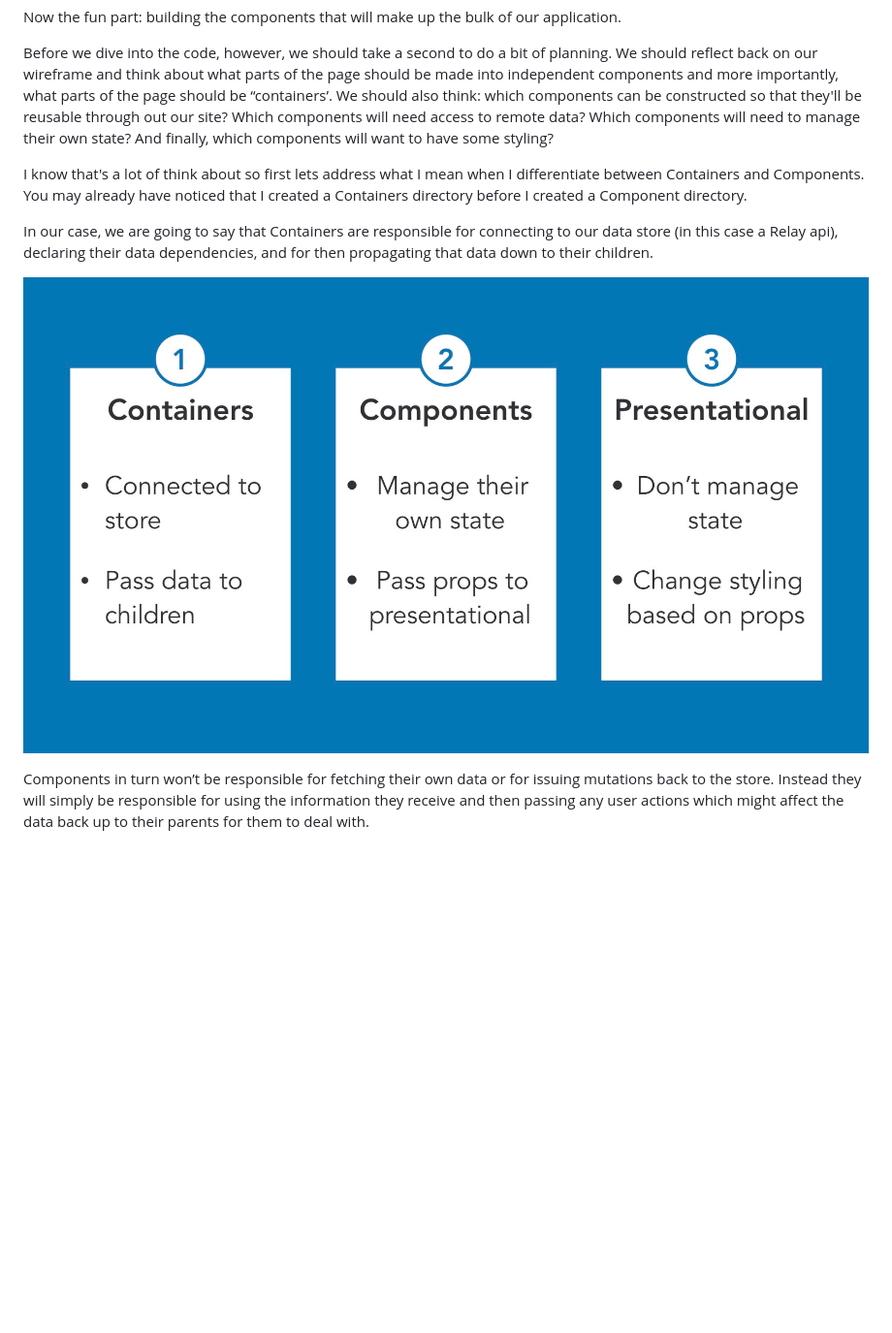
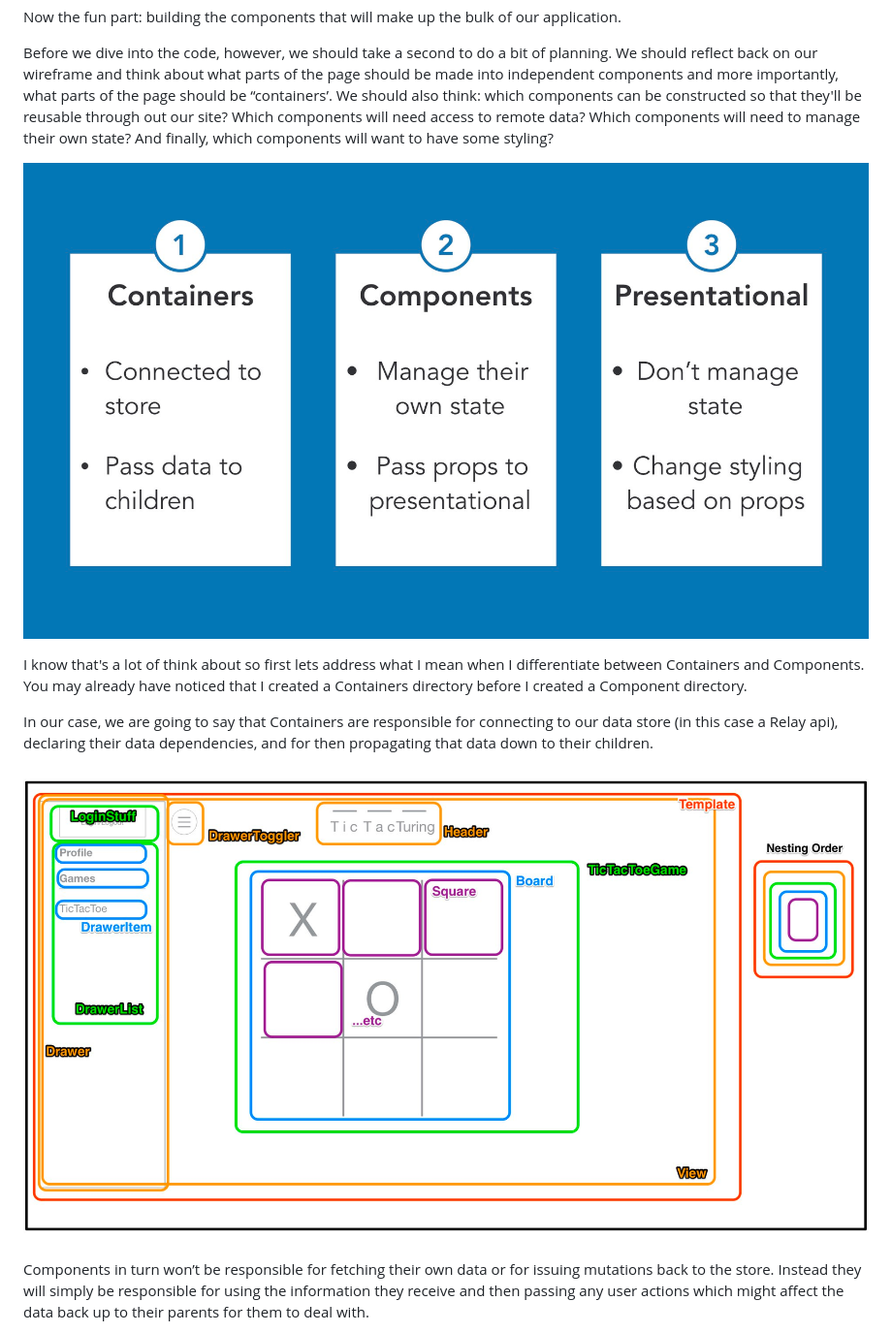
Before and after one commit to carlpeaslee/tictacturing, a Markdown page: README.md, the part around the change. Shown: that part at 97% size. Rendered like a GitHub page; pictures changed too: slides/02_00.001.jpeg, slides/02_00.002.jpeg (added); blank space fills up the shorter version.

Commit message:
one more slide

```diff
--- a/README.md
+++ b/README.md
@@ -8,11 +8,13 @@ Now the fun part: building the components that will make up the bulk of our appl
 
 Before we dive into the code, however, we should take a second to do a bit of planning. We should reflect back on our wireframe and think about what parts of the page should be made into independent components and more importantly, what parts of the page should be “containers’. We should also think: which components can be constructed so that they'll be reusable through out our site? Which components will need access to remote data? Which components will need to manage their own state? And finally, which components will want to have some styling?
 
+![](/slides/02_00.001.jpeg)
+
 I know that's a lot of think about so first lets address what I mean when I differentiate between Containers and Components. You may already have noticed that I created a Containers directory before I created a Component directory.
 
 In our case, we are going to say that Containers are responsible for connecting to our data store (in this case a Relay api), declaring their data dependencies, and for then propagating that data down to their children.
 
-![](/slides/02_00.001.jpeg)
+![](/slides/02_00.002.jpeg)
 
 Components in turn won’t be responsible for fetching their own data or for issuing mutations back to the store. Instead they will simply be responsible for using the information they receive and then passing any user actions which might affect the data back up to their parents for them to deal with.
 
```
